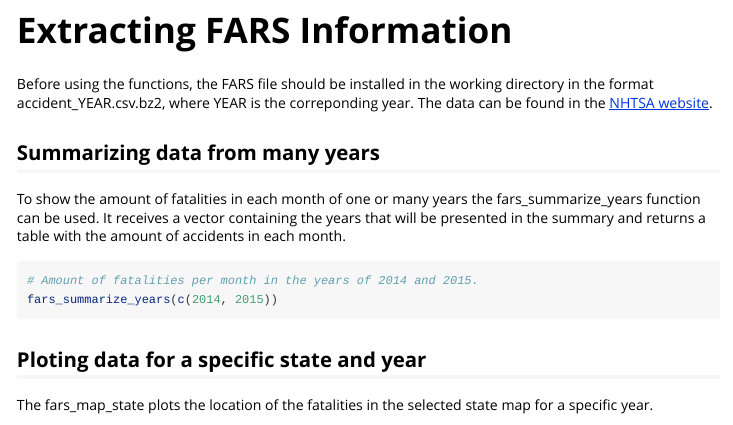
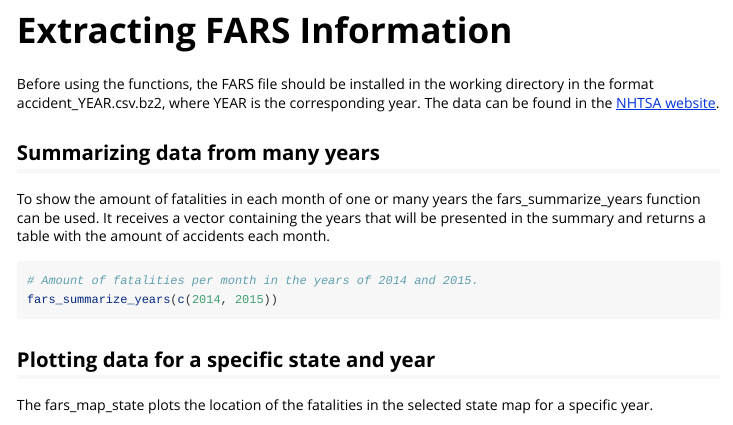
Before and after one commit to RafaelSPeixoto/farsRP, an R Markdown document (vignettes/extracting_fars_information.Rmd): the page in a window 1100 px wide, from 120 px down. Rendered offline with R 4.5, knitr and Pandoc, with nearby package versions.

Commit message:
Update extracting_fars_information.Rmd
Correct spelling mistakes.

````diff
--- a/vignettes/extracting_fars_information.Rmd
+++ b/vignettes/extracting_fars_information.Rmd
@@ -21,18 +21,18 @@ library(farsRP)
 
 # Extracting FARS Information
 Before using the functions, the FARS file should be installed in the working
-directory in the format accident_YEAR.csv.bz2, where YEAR is the correponding
+directory in the format accident_YEAR.csv.bz2, where YEAR is the corresponding
 year. The data can be found in the [NHTSA website](https://www.nhtsa.gov/Data/Fatality-Analysis-Reporting-System-(FARS)).
 
 ## Summarizing data from many years
 To show the amount of fatalities in each month of one or many years the fars_summarize_years function can be used. It receives a vector containing the years that will be presented in the summary and returns a table with the amount
-of accidents in each month.
+of accidents each month.
 ```{r}
 # Amount of fatalities per month in the years of 2014 and 2015.
 fars_summarize_years(c(2014, 2015))
 ```
 
-## Ploting data for a specific state and year
+## Plotting data for a specific state and year
 The fars_map_state plots the location of the fatalities in the selected state
 map for a specific year.
 ```{r}
````
